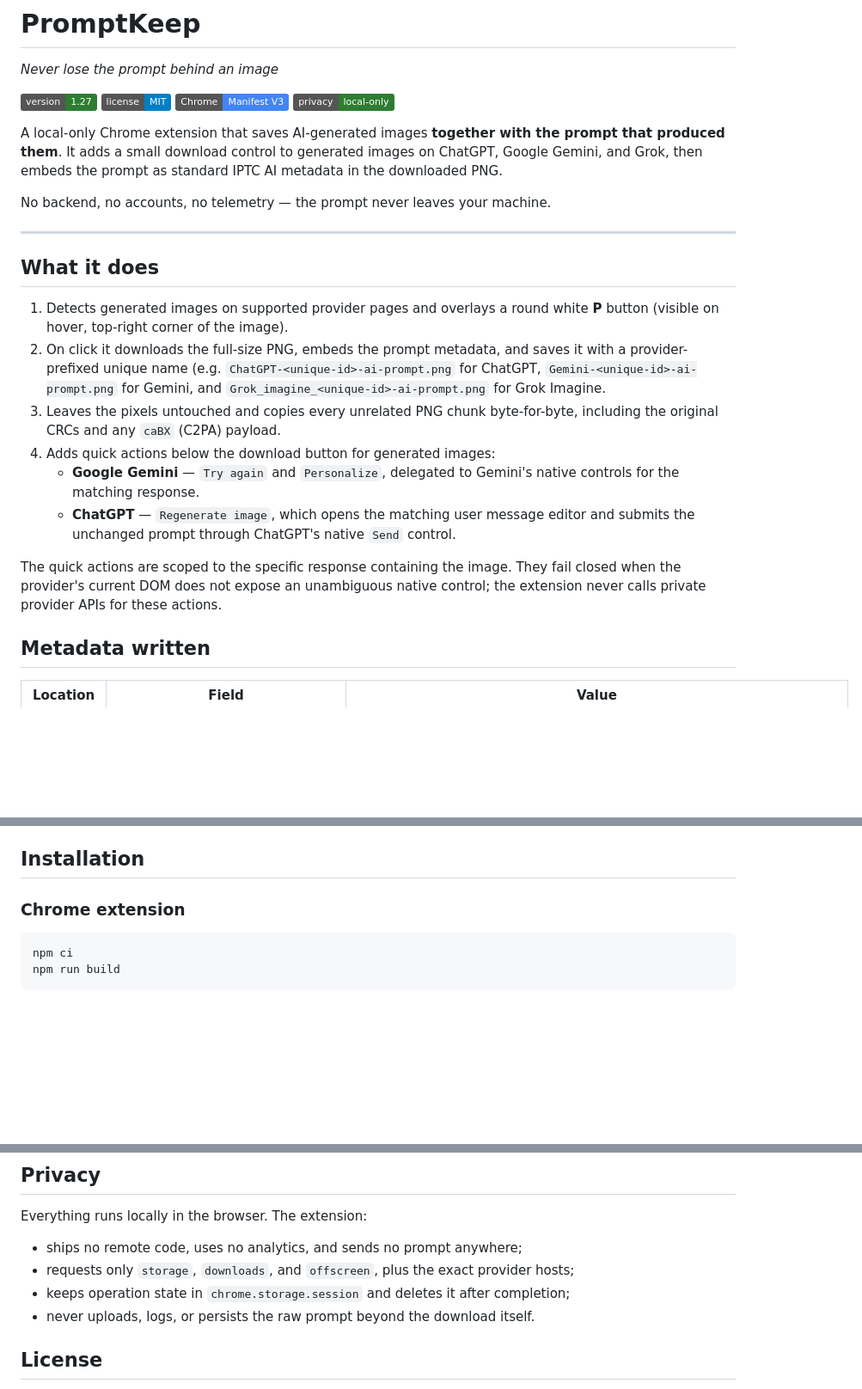
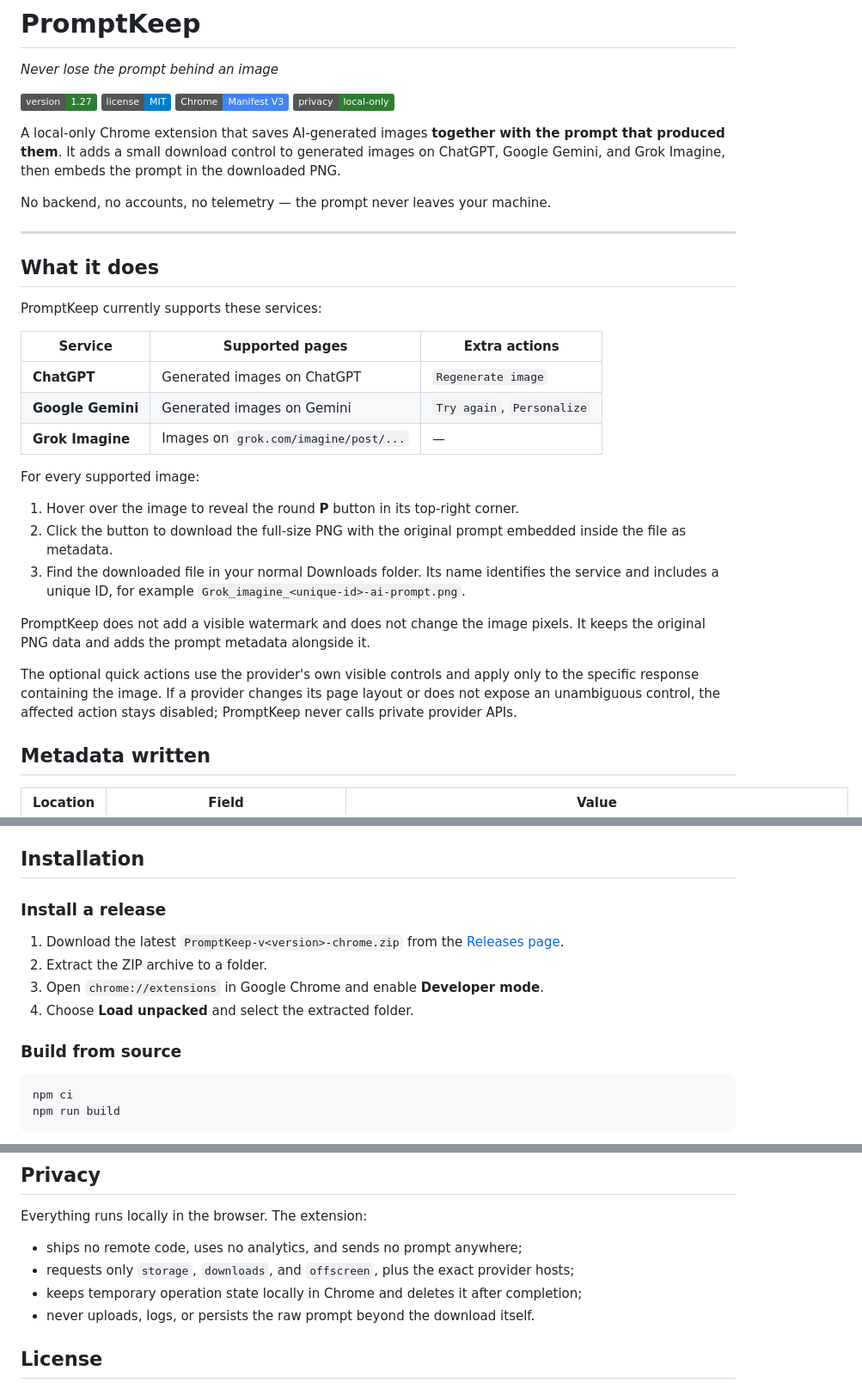
Before and after one commit to thejohnd0e/PromptKeep, a Markdown page: README.md, 3 parts joined by grey strips. Shown at 86% size. Rendered like a GitHub page; badges without logos; blank space fills up the shorter version.

Commit message:
docs: clarify supported image providers

````diff
--- a/README.md
+++ b/README.md
@@ -9,8 +9,7 @@ _Never lose the prompt behind an image_
 
 A local-only Chrome extension that saves AI-generated images **together with the prompt
 that produced them**. It adds a small download control to generated images on ChatGPT,
-Google Gemini, and Grok, then embeds the prompt as standard IPTC AI metadata in the
-downloaded PNG.
+Google Gemini, and Grok Imagine, then embeds the prompt in the downloaded PNG.
 
 No backend, no accounts, no telemetry — the prompt never leaves your machine.
 
@@ -18,23 +17,29 @@ No backend, no accounts, no telemetry — the prompt never leaves your machine.
 
 ## What it does
 
-1. Detects generated images on supported provider pages and overlays a round white **P**
-   button (visible on hover, top-right corner of the image).
-2. On click it downloads the full-size PNG, embeds the prompt metadata, and saves it with
-   a provider-prefixed unique name (e.g. `ChatGPT-<unique-id>-ai-prompt.png` for ChatGPT,
-   `Gemini-<unique-id>-ai-prompt.png` for Gemini, and
-   `Grok_imagine_<unique-id>-ai-prompt.png` for Grok Imagine.
-3. Leaves the pixels untouched and copies every unrelated PNG chunk byte-for-byte,
-   including the original CRCs and any `caBX` (C2PA) payload.
-4. Adds quick actions below the download button for generated images:
-   - **Google Gemini** — `Try again` and `Personalize`, delegated to Gemini's native
-     controls for the matching response.
-    - **ChatGPT** — `Regenerate image`, which opens the matching user message editor and
-      submits the unchanged prompt through ChatGPT's native `Send` control.
+PromptKeep currently supports these services:
 
-The quick actions are scoped to the specific response containing the image. They fail
-closed when the provider's current DOM does not expose an unambiguous native control;
-the extension never calls private provider APIs for these actions.
+| Service | Supported pages | Extra actions |
+| --- | --- | --- |
+| **ChatGPT** | Generated images on ChatGPT | `Regenerate image` |
+| **Google Gemini** | Generated images on Gemini | `Try again`, `Personalize` |
+| **Grok Imagine** | Images on `grok.com/imagine/post/...` | — |
+
+For every supported image:
+
+1. Hover over the image to reveal the round **P** button in its top-right corner.
+2. Click the button to download the full-size PNG with the original prompt embedded inside
+   the file as metadata.
+3. Find the downloaded file in your normal Downloads folder. Its name identifies the
+   service and includes a unique ID, for example `Grok_imagine_<unique-id>-ai-prompt.png`.
+
+PromptKeep does not add a visible watermark and does not change the image pixels. It keeps
+the original PNG data and adds the prompt metadata alongside it.
+
+The optional quick actions use the provider's own visible controls and apply only to the
+specific response containing the image. If a provider changes its page layout or does not
+expose an unambiguous control, the affected action stays disabled; PromptKeep never calls
+private provider APIs.
 
 ## Metadata written
 
@@ -65,7 +70,15 @@ The prompt remains fully available through XMP and `parameters`.
 
 ## Installation
 
-### Chrome extension
+### Install a release
+
+1. Download the latest `PromptKeep-v<version>-chrome.zip` from the
+   [Releases page](https://github.com/thejohnd0e/PromptKeep/releases).
+2. Extract the ZIP archive to a folder.
+3. Open `chrome://extensions` in Google Chrome and enable **Developer mode**.
+4. Choose **Load unpacked** and select the extracted folder.
+
+### Build from source
 
 ```bash
 npm ci
@@ -119,7 +132,7 @@ Everything runs locally in the browser. The extension:
 
 - ships no remote code, uses no analytics, and sends no prompt anywhere;
 - requests only `storage`, `downloads`, and `offscreen`, plus the exact provider hosts;
-- keeps operation state in `chrome.storage.session` and deletes it after completion;
+- keeps temporary operation state locally in Chrome and deletes it after completion;
 - never uploads, logs, or persists the raw prompt beyond the download itself.
 
 ## License
````
